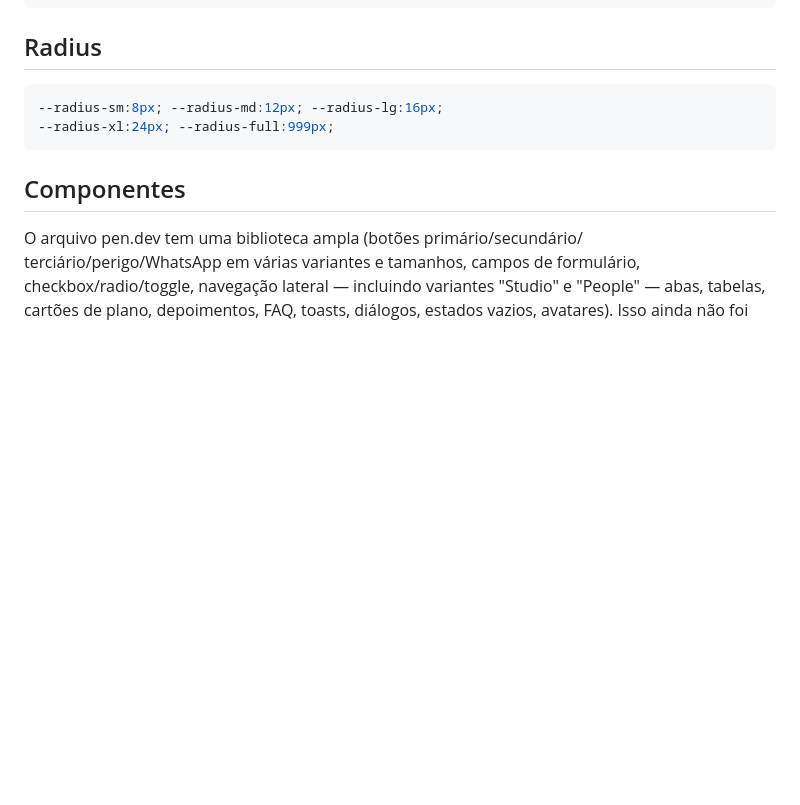
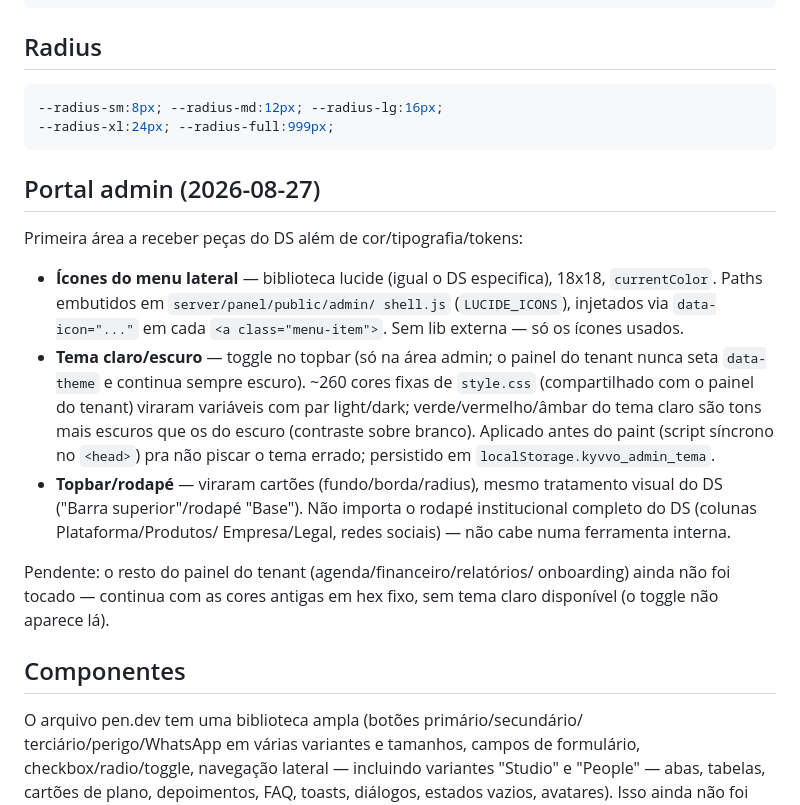
Before and after one commit to kyvvohq/kyvvo, a Markdown page: docs/design-system.md, the part around the change. Rendered like a GitHub page; blank space fills up the shorter version.

Commit message:
docs: registra icones/tema/topbar-rodape do portal admin no design-system.md

````diff
--- a/docs/design-system.md
+++ b/docs/design-system.md
@@ -61,6 +61,30 @@ esses:
 --radius-xl:24px; --radius-full:999px;
 ```
 
+## Portal admin (2026-08-27)
+
+Primeira área a receber peças do DS além de cor/tipografia/tokens:
+
+- **Ícones do menu lateral** — biblioteca lucide (igual o DS especifica),
+  18x18, `currentColor`. Paths embutidos em `server/panel/public/admin/
+  shell.js` (`LUCIDE_ICONS`), injetados via `data-icon="..."` em cada
+  `<a class="menu-item">`. Sem lib externa — só os ícones usados.
+- **Tema claro/escuro** — toggle no topbar (só na área admin; o painel do
+  tenant nunca seta `data-theme` e continua sempre escuro). ~260 cores
+  fixas de `style.css` (compartilhado com o painel do tenant) viraram
+  variáveis com par light/dark; verde/vermelho/âmbar do tema claro são
+  tons mais escuros que os do escuro (contraste sobre branco). Aplicado
+  antes do paint (script síncrono no `<head>`) pra não piscar o tema
+  errado; persistido em `localStorage.kyvvo_admin_tema`.
+- **Topbar/rodapé** — viraram cartões (fundo/borda/radius), mesmo
+  tratamento visual do DS ("Barra superior"/rodapé "Base"). Não importa o
+  rodapé institucional completo do DS (colunas Plataforma/Produtos/
+  Empresa/Legal, redes sociais) — não cabe numa ferramenta interna.
+
+Pendente: o resto do painel do tenant (agenda/financeiro/relatórios/
+onboarding) ainda não foi tocado — continua com as cores antigas em hex
+fixo, sem tema claro disponível (o toggle não aparece lá).
+
 ## Componentes
 
 O arquivo pen.dev tem uma biblioteca ampla (botões primário/secundário/
````
